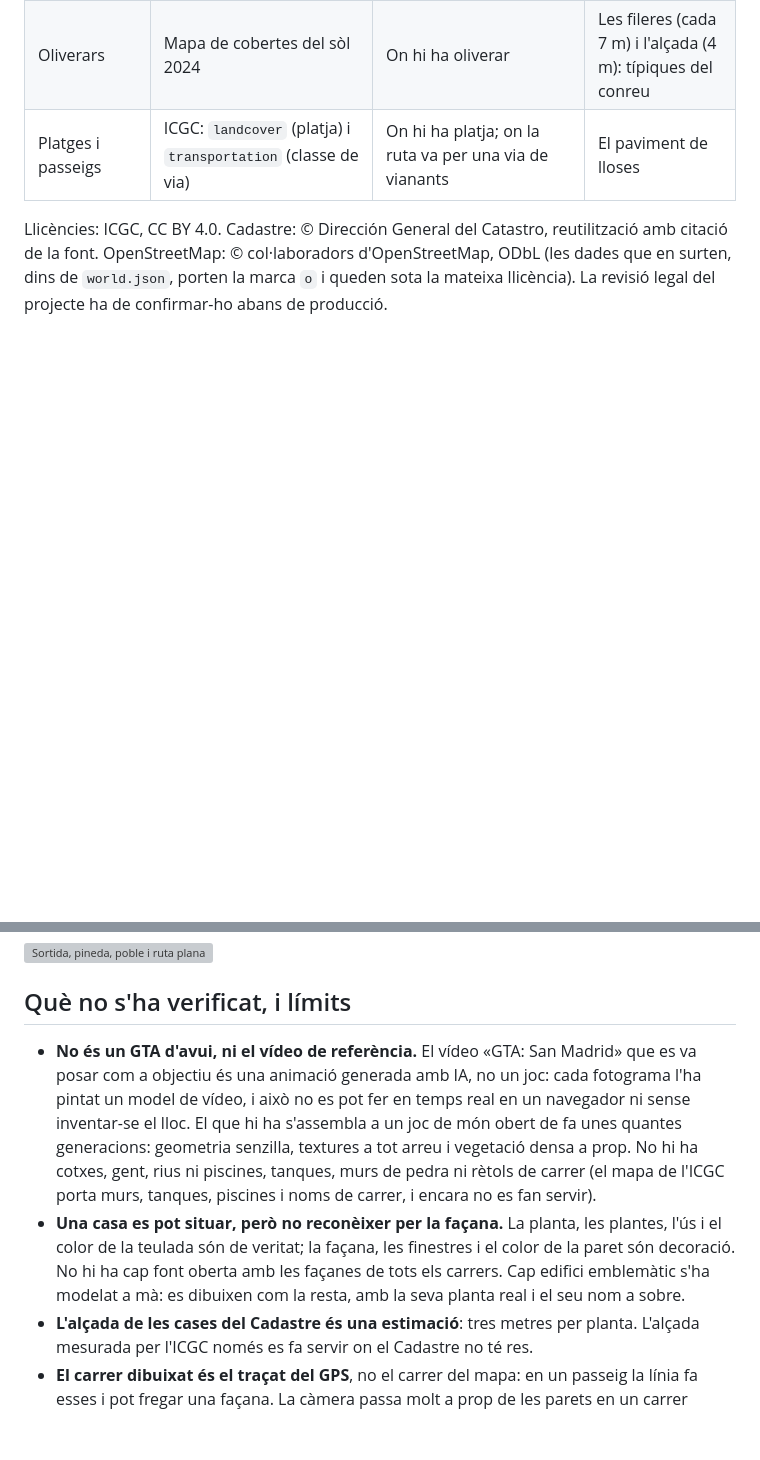
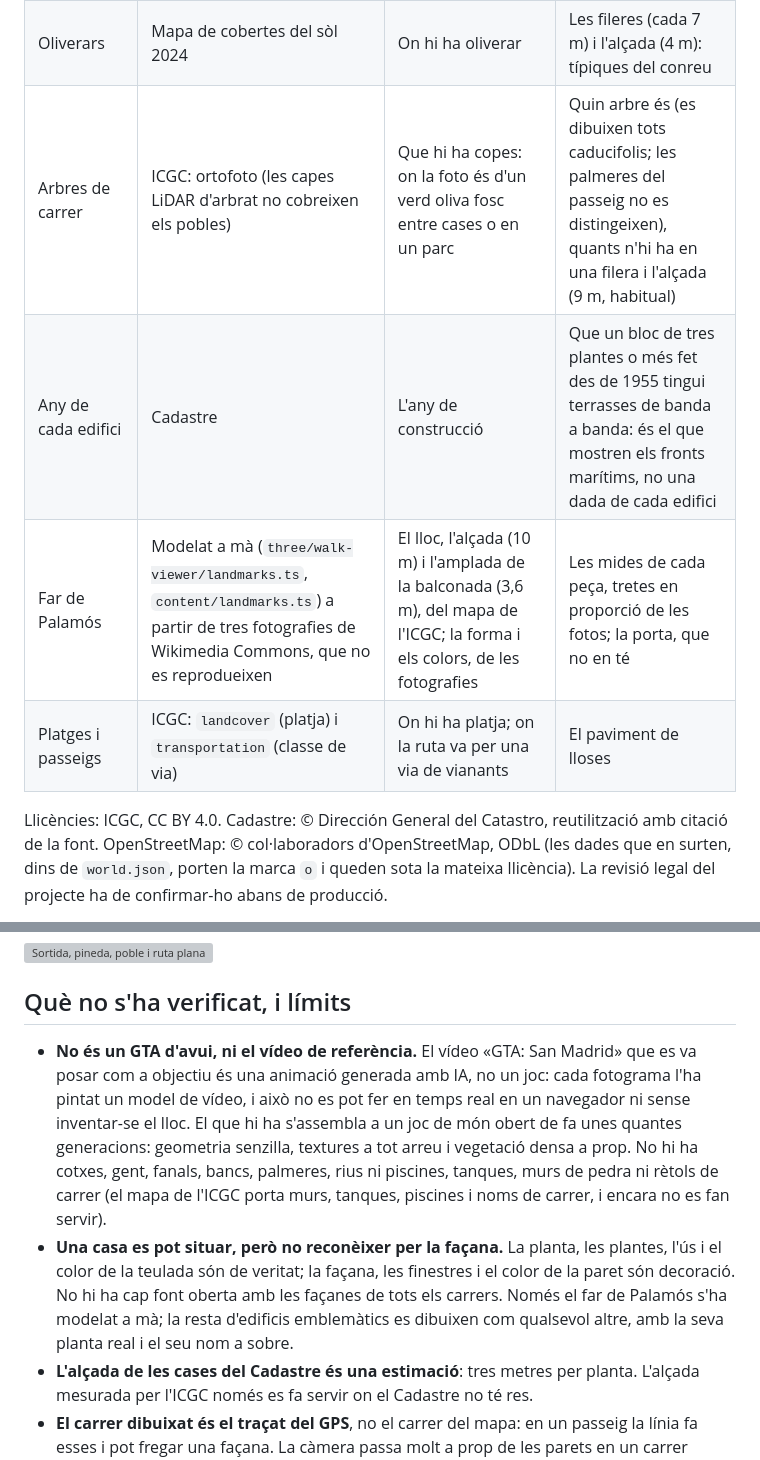
Before and after one commit to albertmendezribera/tram-running-trail, a Markdown page: docs/explorations/E18-route-on-foot.md, 2 parts joined by grey strips. Drawn GitHub-style; blank space fills up the shorter version; grey boxes are pictures that could not be loaded.

```diff
--- a/docs/explorations/E18-route-on-foot.md
+++ b/docs/explorations/E18-route-on-foot.md
@@ -20,6 +20,9 @@ El visor de rutes pot tenir aspecte de videojoc (arbres, edificis, cel) sense in
 | Arbres de bosc | Variables biofísiques de l'arbrat, LiDAR 2016-2017, cel·les de 20 m: recobriment arbori i alçada mitjana | Quants arbres hi ha a cada cel·la (segons el recobriment) i com són d'alts | On és cada arbre dins la cel·la; la forma de la copa |
 | Tipus d'arbre | Mapa de cobertes del sòl 2024 | Si és bosc d'aciculifolis (pi), d'esclerofil·les (alzina, surera), de caducifolis o de ribera | L'espècie concreta |
 | Oliverars | Mapa de cobertes del sòl 2024 | On hi ha oliverar | Les fileres (cada 7 m) i l'alçada (4 m): típiques del conreu |
+| Arbres de carrer | ICGC: ortofoto (les capes LiDAR d'arbrat no cobreixen els pobles) | Que hi ha copes: on la foto és d'un verd oliva fosc entre cases o en un parc | Quin arbre és (es dibuixen tots caducifolis; les palmeres del passeig no es distingeixen), quants n'hi ha en una filera i l'alçada (9 m, habitual) |
+| Any de cada edifici | Cadastre | L'any de construcció | Que un bloc de tres plantes o més fet des de 1955 tingui terrasses de banda a banda: és el que mostren els fronts marítims, no una dada de cada edifici |
+| Far de Palamós | Modelat a mà (`three/walk-viewer/landmarks.ts`, `content/landmarks.ts`) a partir de tres fotografies de Wikimedia Commons, que no es reprodueixen | El lloc, l'alçada (10 m) i l'amplada de la balconada (3,6 m), del mapa de l'ICGC; la forma i els colors, de les fotografies | Les mides de cada peça, tretes en proporció de les fotos; la porta, que no en té |
 | Platges i passeigs | ICGC: `landcover` (platja) i `transportation` (classe de via) | On hi ha platja; on la ruta va per una via de vianants | El paviment de lloses |
 
 Llicències: ICGC, CC BY 4.0. Cadastre: © Dirección General del Catastro, reutilització amb citació de la font. OpenStreetMap: © col·laboradors d'OpenStreetMap, ODbL (les dades que en surten, dins de `world.json`, porten la marca `o` i queden sota la mateixa llicència). La revisió legal del projecte ha de confirmar-ho abans de producció.
@@ -75,8 +83,8 @@ Les rondes anteriors, per comparar:
 
 ## Què no s'ha verificat, i límits
 
-- **No és un GTA d'avui, ni el vídeo de referència.** El vídeo «GTA: San Madrid» que es va posar com a objectiu és una animació generada amb IA, no un joc: cada fotograma l'ha pintat un model de vídeo, i això no es pot fer en temps real en un navegador ni sense inventar-se el lloc. El que hi ha s'assembla a un joc de món obert de fa unes quantes generacions: geometria senzilla, textures a tot arreu i vegetació densa a prop. No hi ha cotxes, gent, rius ni piscines, tanques, murs de pedra ni rètols de carrer (el mapa de l'ICGC porta murs, tanques, piscines i noms de carrer, i encara no es fan servir).
-- **Una casa es pot situar, però no reconèixer per la façana.** La planta, les plantes, l'ús i el color de la teulada són de veritat; la façana, les finestres i el color de la paret són decoració. No hi ha cap font oberta amb les façanes de tots els carrers. Cap edifici emblemàtic s'ha modelat a mà: es dibuixen com la resta, amb la seva planta real i el seu nom a sobre.
+- **No és un GTA d'avui, ni el vídeo de referència.** El vídeo «GTA: San Madrid» que es va posar com a objectiu és una animació generada amb IA, no un joc: cada fotograma l'ha pintat un model de vídeo, i això no es pot fer en temps real en un navegador ni sense inventar-se el lloc. El que hi ha s'assembla a un joc de món obert de fa unes quantes generacions: geometria senzilla, textures a tot arreu i vegetació densa a prop. No hi ha cotxes, gent, fanals, bancs, palmeres, rius ni piscines, tanques, murs de pedra ni rètols de carrer (el mapa de l'ICGC porta murs, tanques, piscines i noms de carrer, i encara no es fan servir).
+- **Una casa es pot situar, però no reconèixer per la façana.** La planta, les plantes, l'ús i el color de la teulada són de veritat; la façana, les finestres i el color de la paret són decoració. No hi ha cap font oberta amb les façanes de tots els carrers. Només el far de Palamós s'ha modelat a mà; la resta d'edificis emblemàtics es dibuixen com qualsevol altre, amb la seva planta real i el seu nom a sobre.
 - **L'alçada de les cases del Cadastre és una estimació**: tres metres per planta. L'alçada mesurada per l'ICGC només es fa servir on el Cadastre no té res.
 - **El carrer dibuixat és el traçat del GPS**, no el carrer del mapa: en un passeig la línia fa esses i pot fregar una façana. La càmera passa molt a prop de les parets en un carrer estret.
 - **L'ortofoto no és una ortofoto veritable**: un edifici alt hi surt inclinat, i el color d'una teulada es pot llegir uns metres desplaçat.
```
Also changed, not shown: other parts of docs/explorations/E18-route-on-foot.md (+10 -5 lines), docs/explorations/E18/walk-5.jpg (added), 16 other files.
